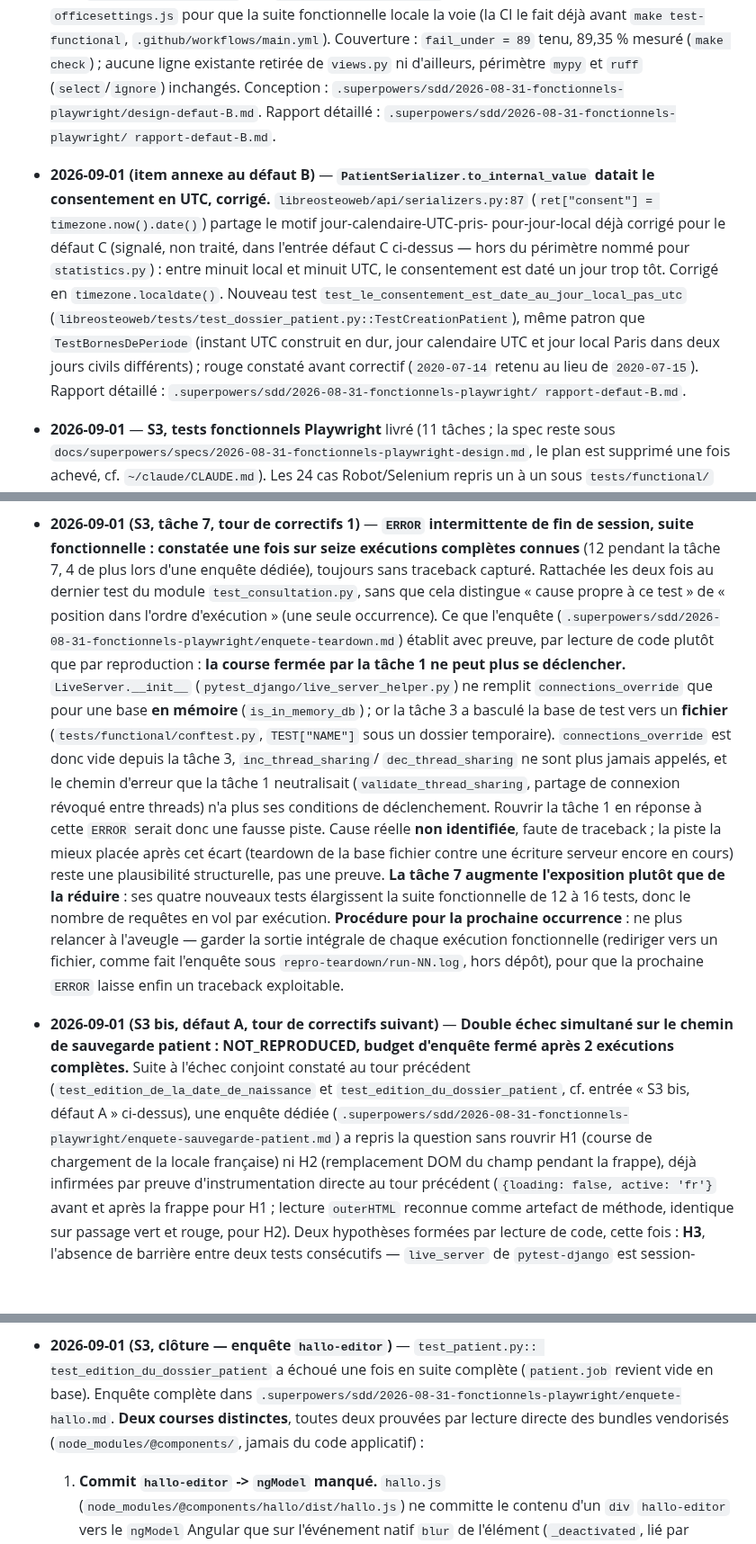
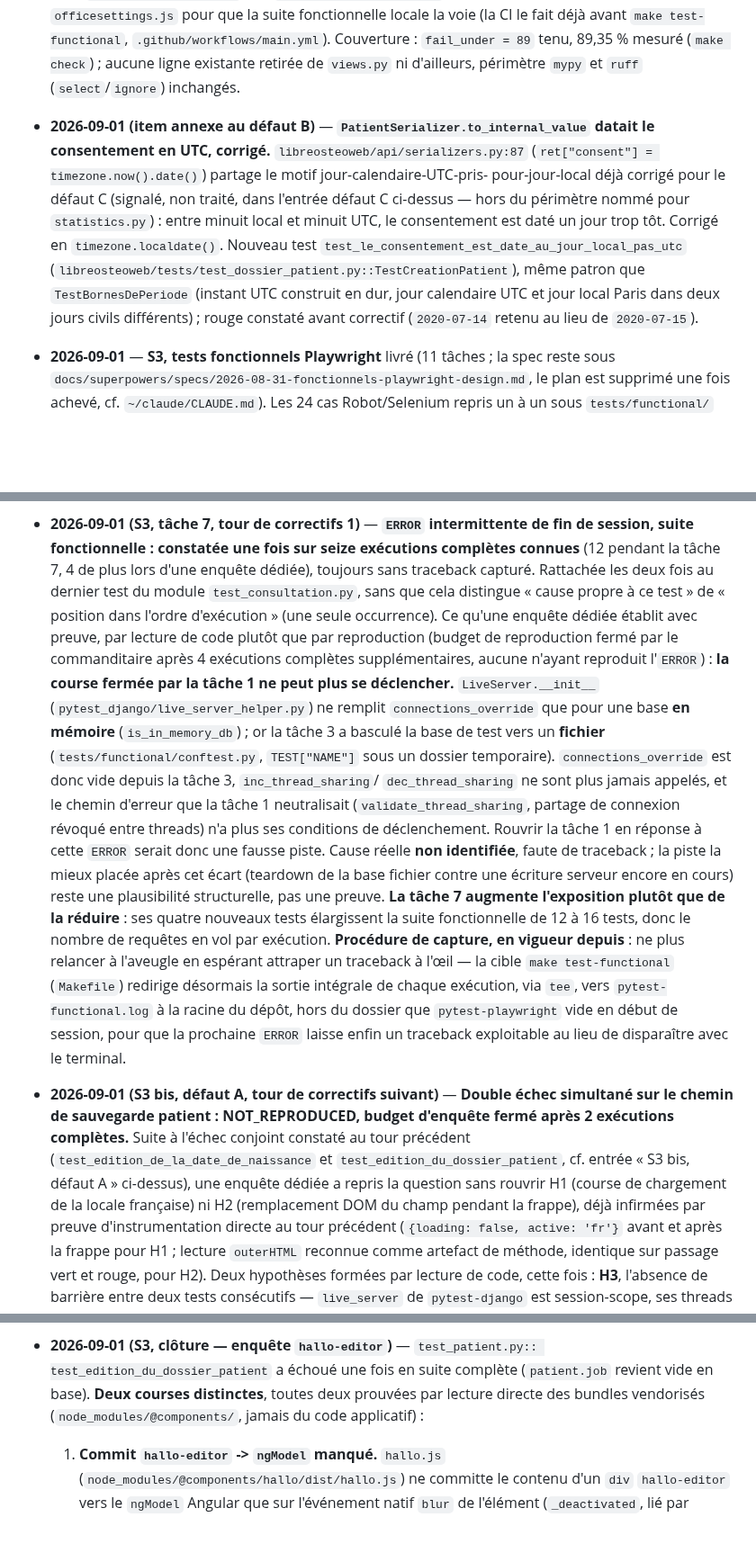
Before and after one commit to githubf-tfr/libreosteo, a Markdown page: KANBAN.md, 3 parts joined by grey strips. Shown at 90% size. Drawn GitHub-style; blank space fills up the shorter version.

Commit message:
docs: résorber les citations vers .superpowers/sdd/ dans KANBAN.md
Douze citations pointaient vers un dossier de session non versionné, promis
à disparaître à la clôture du lot — sans valeur pour quiconque relit le
journal ensuite. Pointeurs simples : citation retirée, prose déjà présente
inchangée. Deux enquêtes sans code (ERROR de teardown, chemin de sauvegarde
patient) : substance déjà rapatriée par les sessions précédentes, seul
restait le pointeur ; l'entrée teardown gagne en outre l'état réel de la
procédure de capture (make test-functional tee désormais vers
pytest-functional.log à la racine, hors du dossier vidé par
pytest-playwright).

Co-Authored-By: Claude Opus 5 <noreply@anthropic.com>

```diff
--- a/KANBAN.md
+++ b/KANBAN.md
@@ -374,9 +367,6 @@ _(vide — S3 clôturé, S4 pas encore cadré.)_
   Couverture : `fail_under = 89` tenu, 89,35 % mesuré (`make check`) ; aucune ligne
   existante retirée de `views.py` ni d'ailleurs, périmètre `mypy` et `ruff`
   (`select`/`ignore`) inchangés.
-  Conception : `.superpowers/sdd/2026-08-31-fonctionnels-playwright/design-defaut-B.md`.
-  Rapport détaillé : `.superpowers/sdd/2026-08-31-fonctionnels-playwright/
-  rapport-defaut-B.md`.
 
 - **2026-09-01 (item annexe au défaut B)** — **`PatientSerializer.to_internal_value`
   datait le consentement en UTC, corrigé.** `libreosteoweb/api/serializers.py:87`
@@ -390,8 +380,6 @@ _(vide — S3 clôturé, S4 pas encore cadré.)_
   `TestBornesDePeriode` (instant UTC construit en dur, jour calendaire UTC et jour local
   Paris dans deux jours civils différents) ; rouge constaté avant correctif
   (`2020-07-14` retenu au lieu de `2020-07-15`).
-  Rapport détaillé : `.superpowers/sdd/2026-08-31-fonctionnels-playwright/
-  rapport-defaut-B.md`.
 
 - **2026-09-01** — **S3, tests fonctionnels Playwright** livré (11 tâches ; la spec reste
   sous `docs/superpowers/specs/2026-08-31-fonctionnels-playwright-design.md`, le plan est
@@ -551,10 +539,11 @@ _(vide — S3 clôturé, S4 pas encore cadré.)_
   connues** (12 pendant la tâche 7, 4 de plus lors d'une enquête dédiée), toujours sans
   traceback capturé. Rattachée les deux fois au dernier test du module
   `test_consultation.py`, sans que cela distingue « cause propre à ce test » de
-  « position dans l'ordre d'exécution » (une seule occurrence). Ce que l'enquête
-  (`.superpowers/sdd/2026-08-31-fonctionnels-playwright/enquete-teardown.md`) établit
-  avec preuve, par lecture de code plutôt que par reproduction : **la course fermée par la
-  tâche 1 ne peut plus se déclencher.** `LiveServer.__init__`
+  « position dans l'ordre d'exécution » (une seule occurrence). Ce qu'une enquête dédiée
+  établit avec preuve, par lecture de code plutôt que par reproduction (budget de
+  reproduction fermé par le commanditaire après 4 exécutions complètes supplémentaires,
+  aucune n'ayant reproduit l'`ERROR`) : **la course fermée par la tâche 1 ne peut plus se
+  déclencher.** `LiveServer.__init__`
   (`pytest_django/live_server_helper.py`) ne remplit `connections_override` que pour une
   base **en mémoire** (`is_in_memory_db`) ; or la tâche 3 a basculé la base de test vers un
   **fichier** (`tests/functional/conftest.py`, `TEST["NAME"]` sous un dossier temporaire).
@@ -567,18 +556,19 @@ _(vide — S3 clôturé, S4 pas encore cadré.)_
   serveur encore en cours) reste une plausibilité structurelle, pas une preuve. **La
   tâche 7 augmente l'exposition plutôt que de la réduire** : ses quatre nouveaux tests
   élargissent la suite fonctionnelle de 12 à 16 tests, donc le nombre de requêtes en vol
-  par exécution. **Procédure pour la prochaine occurrence** : ne plus relancer à l'aveugle
-  — garder la sortie intégrale de chaque exécution fonctionnelle (rediriger vers un
-  fichier, comme fait l'enquête sous `repro-teardown/run-NN.log`, hors dépôt), pour que la
-  prochaine `ERROR` laisse enfin un traceback exploitable.
+  par exécution. **Procédure de capture, en vigueur depuis** : ne plus relancer à
+  l'aveugle en espérant attraper un traceback à l'œil — la cible `make test-functional`
+  (`Makefile`) redirige désormais la sortie intégrale de chaque exécution, via `tee`, vers
+  `pytest-functional.log` à la racine du dépôt, hors du dossier que `pytest-playwright`
+  vide en début de session, pour que la prochaine `ERROR` laisse enfin un traceback
+  exploitable au lieu de disparaître avec le terminal.
 
 - **2026-09-01 (S3 bis, défaut A, tour de correctifs suivant)** — **Double échec
   simultané sur le chemin de sauvegarde patient : NOT_REPRODUCED, budget d'enquête fermé
   après 2 exécutions complètes.** Suite à l'échec conjoint constaté au tour précédent
   (`test_edition_de_la_date_de_naissance` et `test_edition_du_dossier_patient`, cf.
-  entrée « S3 bis, défaut A » ci-dessus), une enquête dédiée
-  (`.superpowers/sdd/2026-08-31-fonctionnels-playwright/enquete-sauvegarde-patient.md`)
-  a repris la question sans rouvrir H1 (course de chargement de la locale française) ni
+  entrée « S3 bis, défaut A » ci-dessus), une enquête dédiée a repris la question sans
+  rouvrir H1 (course de chargement de la locale française) ni
   H2 (remplacement DOM du champ pendant la frappe), déjà infirmées par preuve
   d'instrumentation directe au tour précédent (`{loading: false, active: 'fr'}` avant et
   après la frappe pour H1 ; lecture `outerHTML` reconnue comme artefact de méthode,
@@ -873,10 +862,9 @@ _(vide — S3 clôturé, S4 pas encore cadré.)_
 
 - **2026-09-01 (S3, clôture — enquête `hallo-editor`)** — `test_patient.py::
   test_edition_du_dossier_patient` a échoué une fois en suite complète
-  (`patient.job` revient vide en base). Enquête complète dans
-  `.superpowers/sdd/2026-08-31-fonctionnels-playwright/enquete-hallo.md`. **Deux
-  courses distinctes**, toutes deux prouvées par lecture directe des bundles
-  vendorisés (`node_modules/@components/`, jamais du code applicatif) :
+  (`patient.job` revient vide en base). **Deux courses distinctes**, toutes deux
+  prouvées par lecture directe des bundles vendorisés (`node_modules/@components/`,
+  jamais du code applicatif) :
 
   1. **Commit `hallo-editor` -> `ngModel` manqué.** `hallo.js`
      (`node_modules/@components/hallo/dist/hallo.js`) ne committe le contenu d'un
```
Also changed, not shown: other parts of KANBAN.md (+2 -10 lines).
